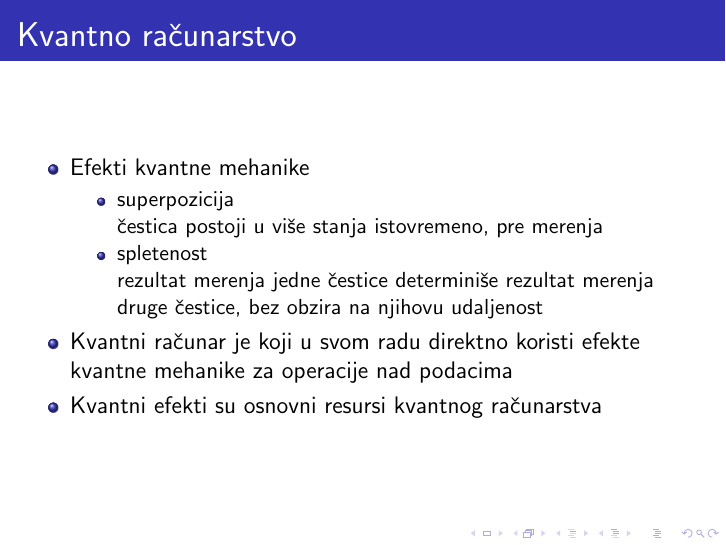
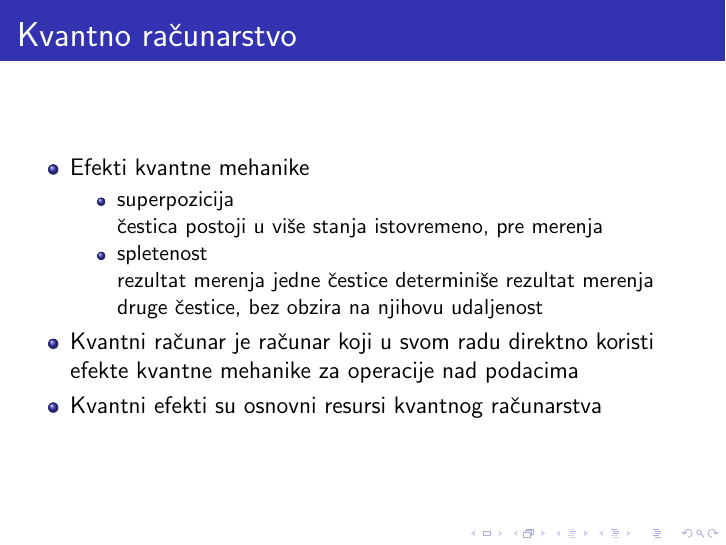
Before and after one commit to nsekularac/MSNR, LaTeX slides (prezentacija.tex): page 3 of 9. Compiled offline with pdfLaTeX.

Commit message:
Update prezentacija.tex

```diff
--- a/prezentacija.tex
+++ b/prezentacija.tex
@@ -131,7 +90,7 @@ Matematički fakultet \\ % Your institution for the title page
     \item{spletenost}\\
 	rezultat merenja jedne čestice determiniše rezultat merenja druge čestice, bez obzira na njihovu udaljenost
     \end{itemize}
-\item{Kvantni računar je koji u svom radu direktno koristi efekte kvantne mehanike za operacije nad podacima}
+\item{Kvantni računar je računar koji u svom radu direktno koristi efekte kvantne mehanike za operacije nad podacima}
 \item{Kvantni efekti su osnovni resursi kvantnog računarstva}
 \end{itemize}
 
```
Also changed, not shown: prezentacija.tex (41 more changed lines).
